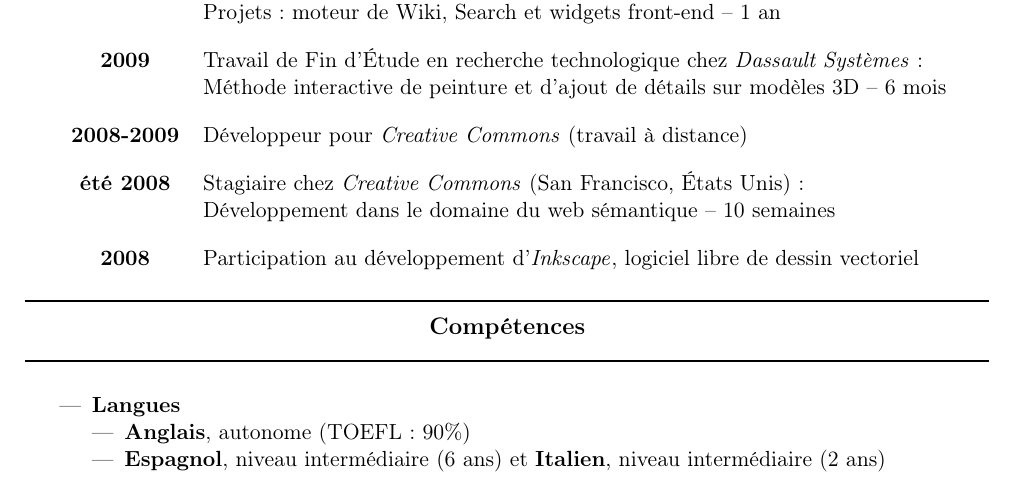
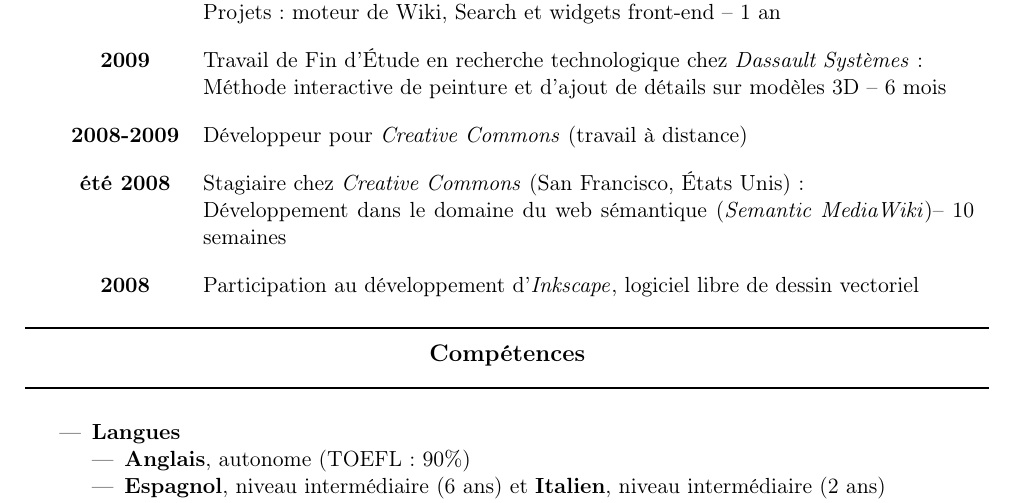
Before and after one commit to etcola/latex-resume, a LaTeX CV (steren_cv_fr_en.tex): part of the page, cut so that both start at the same text. Compiled offline with pdfLaTeX.

Commit message:
added links

```diff
--- a/steren_cv_fr_en.tex
+++ b/steren_cv_fr_en.tex
@@ -173,7 +173,7 @@
 \textbf{2008-2009} 						& \trad{Software developer working remotely for \href{http://www.creativecommons.org}{\textit{Creative Commons}}}{Développeur pour \href{http://www.creativecommons.org}{\textit{Creative Commons}} (travail à distance)} \\
 \espace
 \textbf{\trad{summer 2008}{été 2008}} 	& \trad{Internship at \href{http://www.creativecommons.org}{\textit{Creative Commons}} (San Francisco, United States):}{Stagiaire chez \href{http://www.creativecommons.org}{\textit{Creative Commons}} (San Francisco, \'Etats Unis) :} \\
-                                        & \trad{Semantic web software development -- 10 weeks}{Développement dans le domaine du web sémantique -- 10 semaines} \\
+                                        & \trad{Semantic web software development (\href{http://semantic-mediawiki.org/}{\textit{Semantic MediaWiki}}) -- 10 weeks}{Développement dans le domaine du web sémantique (\href{http://semantic-mediawiki.org/}{\textit{Semantic MediaWiki}})-- 10 semaines} \\
 \espace
 \textbf{2008}	                        & \trad{Developer of \href{http://www.inkscape.org}{\textit{Inkscape}}, an open source scalable vector graphics editor} {Participation au développement d'\href{http://www.inkscape.org}{\textit{Inkscape}}, logiciel libre de dessin vectoriel}\\
 %\espace
```
